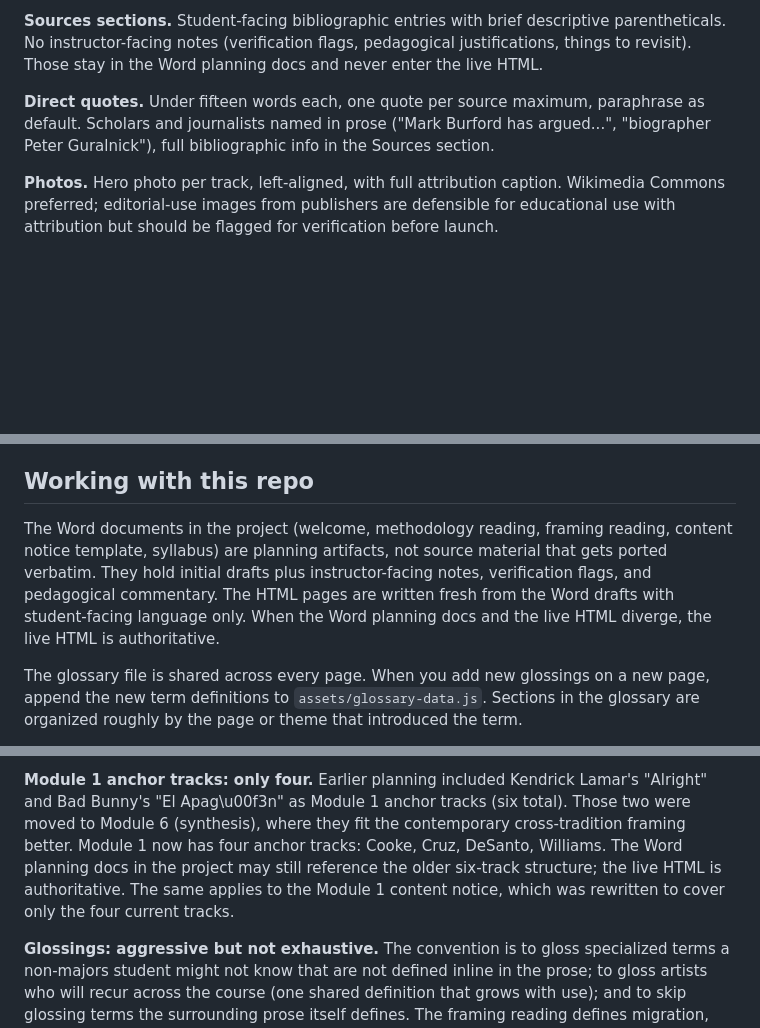
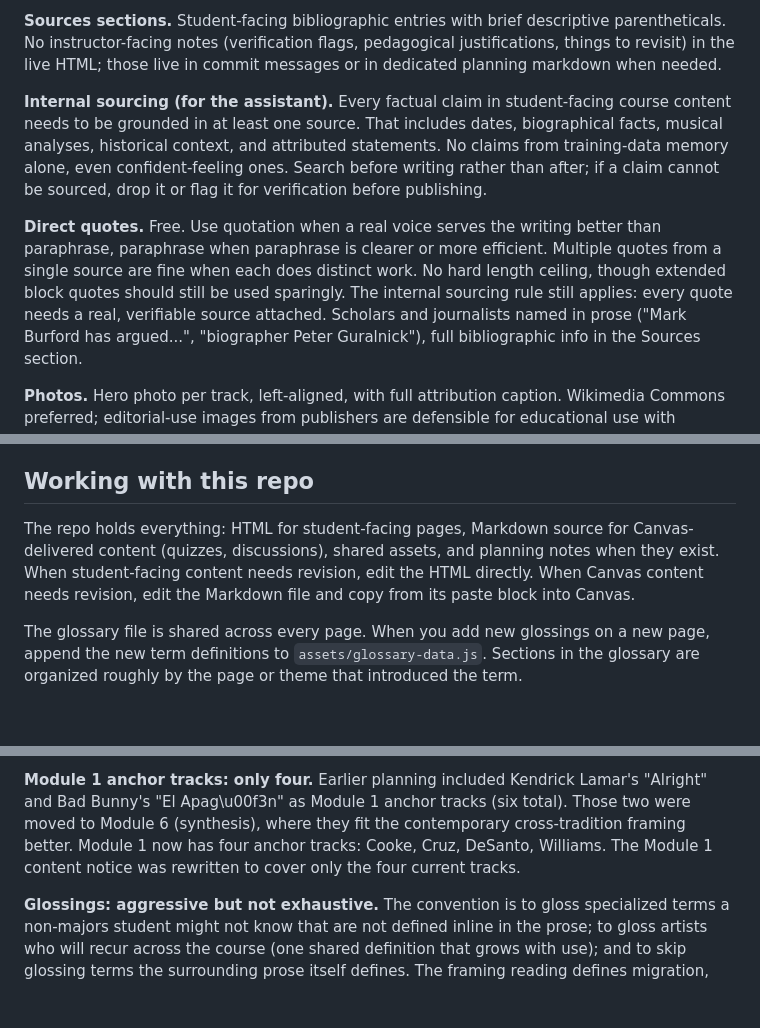
Before and after one commit to csuebmusic/mus302, a Markdown page: README.md, 3 parts joined by grey strips. Rendered like a GitHub page; blank space fills up the shorter version.

Commit message:
Update README to reflect repo-only workflow and revised editorial conventions
The Word planning docs that lived in the Anthropic project alongside the
repo have been removed; the repo is now the only source. Three places in
the README referenced those docs and have been revised: the Working with
this repo section, the Sources sections convention, and the Module 1
anchor tracks decision.

Also captured two editorial changes from recent conversations:
- Internal sourcing rule for the assistant: every factual claim in
  student-facing content must be grounded in at least one source, no
  reliance on training-data memory.
- Direct quotation rule relaxed: free quotation, multiple quotes per
  source fine, no hard length ceiling.

Layout block now lists module1/discussion.md and module1/quiz.md, which
were already in the repo but undocumented.

```diff
--- a/README.md
+++ b/README.md
@@ -94,11 +96,25 @@ is a shared file that grows as new pages are added.
 
 **Sources sections.** Student-facing bibliographic entries with
 brief descriptive parentheticals. No instructor-facing notes
-(verification flags, pedagogical justifications, things to revisit).
-Those stay in the Word planning docs and never enter the live HTML.
+(verification flags, pedagogical justifications, things to revisit)
+in the live HTML; those live in commit messages or in dedicated
+planning markdown when needed.
 
-**Direct quotes.** Under fifteen words each, one quote per source
-maximum, paraphrase as default. Scholars and journalists named in
+**Internal sourcing (for the assistant).** Every factual claim in
+student-facing course content needs to be grounded in at least one
+source. That includes dates, biographical facts, musical analyses,
+historical context, and attributed statements. No claims from
+training-data memory alone, even confident-feeling ones. Search
+before writing rather than after; if a claim cannot be sourced,
+drop it or flag it for verification before publishing.
+
+**Direct quotes.** Free. Use quotation when a real voice serves the
+writing better than paraphrase, paraphrase when paraphrase is clearer
+or more efficient. Multiple quotes from a single source are fine when
+each does distinct work. No hard length ceiling, though extended block
+quotes should still be used sparingly. The internal sourcing rule
+still applies: every quote needs a real, verifiable source attached.
+Scholars and journalists named in
 prose ("Mark Burford has argued...", "biographer Peter Guralnick"),
 full bibliographic info in the Sources section.
 
@@ -125,14 +141,12 @@ of truth either way.
 
 ## Working with this repo
 
-The Word documents in the project (welcome, methodology reading,
-framing reading, content notice template, syllabus) are planning
-artifacts, not source material that gets ported verbatim. They
-hold initial drafts plus instructor-facing notes, verification
-flags, and pedagogical commentary. The HTML pages are written
-fresh from the Word drafts with student-facing language only.
-When the Word planning docs and the live HTML diverge, the live
-HTML is authoritative.
+The repo holds everything: HTML for student-facing pages, Markdown
+source for Canvas-delivered content (quizzes, discussions), shared
+assets, and planning notes when they exist. When student-facing
+content needs revision, edit the HTML directly. When Canvas content
+needs revision, edit the Markdown file and copy from its paste block
+into Canvas.
 
 The glossary file is shared across every page. When you add new
 glossings on a new page, append the new term definitions to
@@ -165,10 +179,8 @@ Kendrick Lamar's "Alright" and Bad Bunny's "El Apag\u00f3n" as
 Module 1 anchor tracks (six total). Those two were moved to Module
 6 (synthesis), where they fit the contemporary cross-tradition
 framing better. Module 1 now has four anchor tracks: Cooke, Cruz,
-DeSanto, Williams. The Word planning docs in the project may still
-reference the older six-track structure; the live HTML is
-authoritative. The same applies to the Module 1 content notice,
-which was rewritten to cover only the four current tracks.
+DeSanto, Williams. The Module 1 content notice was rewritten to
+cover only the four current tracks.
 
 **Glossings: aggressive but not exhaustive.** The convention is to
 gloss specialized terms a non-majors student might not know that
```
Also changed, not shown: other parts of README.md (+2 -0 lines).
